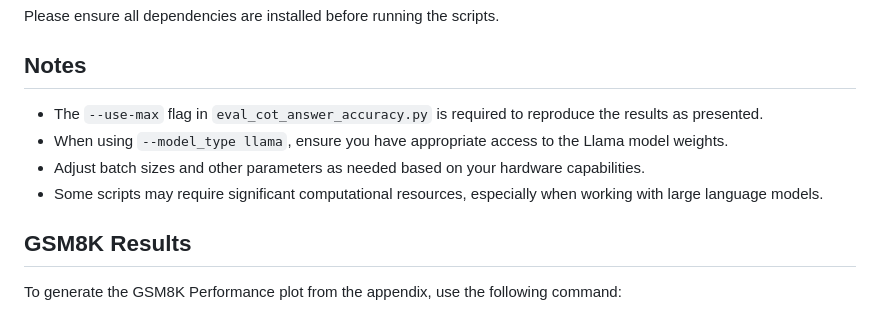
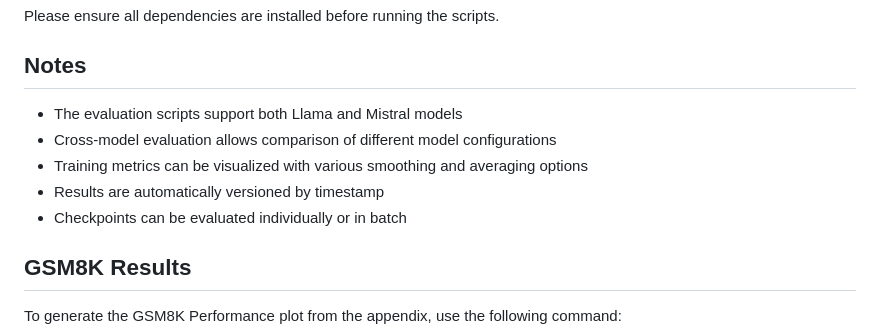
Before and after one commit to scottviteri/MarkovianTraining, a Markdown page: README.md, the part around the change printed below. GitHub-like rendering.

Commit message:
updated readme to new main files

```diff
--- a/README.md
+++ b/README.md
@@ -160,10 +165,11 @@ Please ensure all dependencies are installed before running the scripts.
 
 ## Notes
 
-- The `--use-max` flag in `eval_cot_answer_accuracy.py` is required to reproduce the results as presented.
-- When using `--model_type llama`, ensure you have appropriate access to the Llama model weights.
-- Adjust batch sizes and other parameters as needed based on your hardware capabilities.
-- Some scripts may require significant computational resources, especially when working with large language models.
+- The evaluation scripts support both Llama and Mistral models
+- Cross-model evaluation allows comparison of different model configurations
+- Training metrics can be visualized with various smoothing and averaging options
+- Results are automatically versioned by timestamp
+- Checkpoints can be evaluated individually or in batch
 
 ## GSM8K Results
 
```
Also changed, not shown: other parts of README.md (+63 -58 lines).
